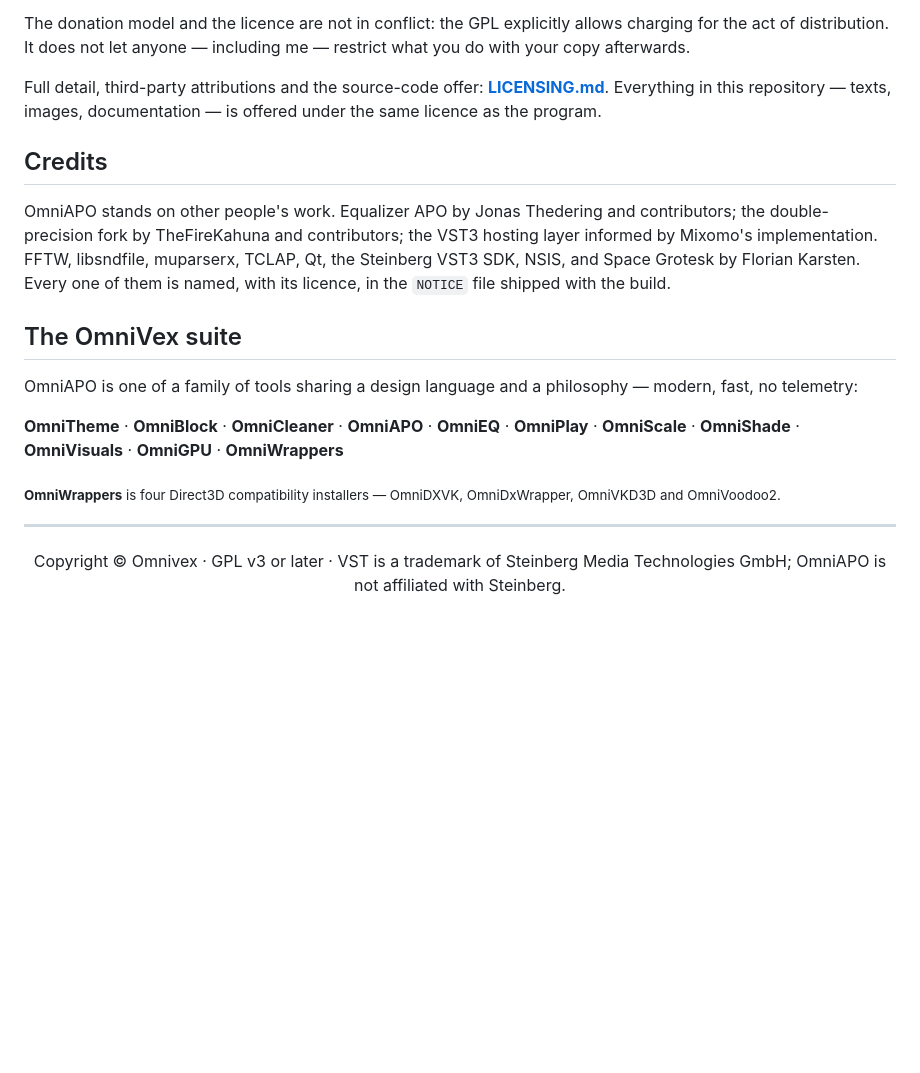
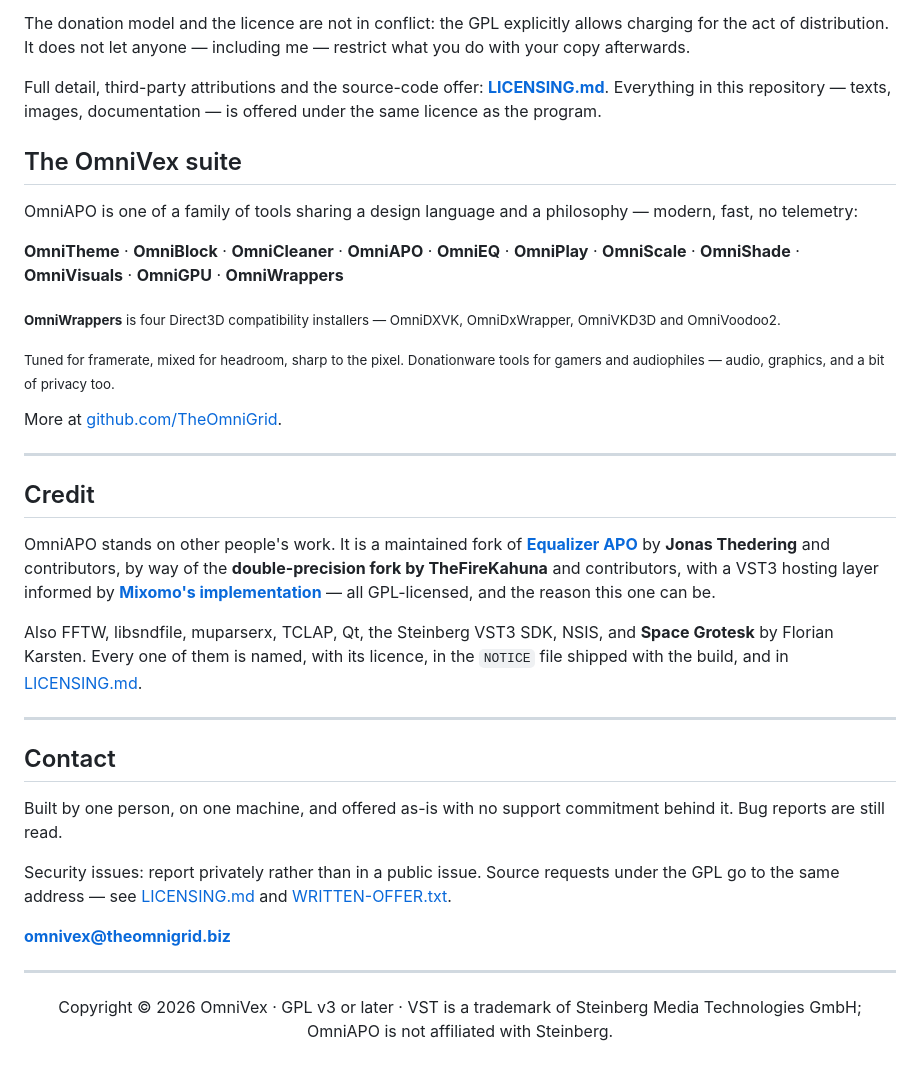
Before and after one commit to TheOmniGrid/OmniAPO, a Markdown page: README.md, the part around the change. Rendered like a GitHub page; blank space fills up the shorter version.

Commit message:
Add adapted Credit and Contact sections plus a copyright footer
Every README now ends with the same three-part tail after the suite
section: Credit -> Contact -> copyright line, with the content written
to each tool's actual provenance rather than a shared template.

Credit reflects what each product really is: forks name their upstream,
its author and licence (Equalizer APO, DLSS Swapper, Playnite, ReShade);
originals say so plainly and credit what they bundle or were informed by
instead of implying descent they don't have. Contact carries each repo's
real issues policy -- open, docs-only, or closed -- not a blanket claim.
The copyright line names the correct licence per product and the
trademarks each one actually needs to disclaim.

Also renames the stale 'OmniVex Gaming Wrappers' to 'OmniWrappers' in
the four suite lists still carrying the old name, and folds pre-existing
Credits/Support/Legal sections into the new ones so nothing is stated
twice.

```diff
--- a/README.md
+++ b/README.md
@@ -215,14 +215,6 @@ Full detail, third-party attributions and the source-code offer: **[LICENSING.md
 Everything in this repository — texts, images, documentation — is offered under the same
 licence as the program.
 
-## Credits
-
-OmniAPO stands on other people's work. Equalizer APO by Jonas Thedering and contributors;
-the double-precision fork by TheFireKahuna and contributors; the VST3 hosting layer
-informed by Mixomo's implementation. FFTW, libsndfile, muparserx, TCLAP, Qt, the Steinberg
-VST3 SDK, NSIS, and Space Grotesk by Florian Karsten. Every one of them is named, with its
-licence, in the `NOTICE` file shipped with the build.
-
 ## The OmniVex suite
 
 OmniAPO is one of a family of tools sharing a design language and a philosophy —
@@ -232,10 +224,43 @@ modern, fast, no telemetry:
 
 <sub>**OmniWrappers** is four Direct3D compatibility installers — OmniDXVK, OmniDxWrapper, OmniVKD3D and OmniVoodoo2.</sub>
 
+<sub>Tuned for framerate, mixed for headroom, sharp to the pixel. Donationware
+tools for gamers and audiophiles — audio, graphics, and a bit of privacy too.</sub>
+
+More at [github.com/TheOmniGrid](https://github.com/TheOmniGrid).
+
+---
+
+## Credit
+
+OmniAPO stands on other people's work. It is a maintained fork of
+**[Equalizer APO](https://sourceforge.net/p/equalizerapo/)** by **Jonas Thedering** and
+contributors, by way of the **double-precision fork by TheFireKahuna** and contributors,
+with a VST3 hosting layer informed by
+**[Mixomo's implementation](https://github.com/Mixomo/EqAPO64_with_VST3_support)** — all
+GPL-licensed, and the reason this one can be.
+
+Also FFTW, libsndfile, muparserx, TCLAP, Qt, the Steinberg VST3 SDK, NSIS, and
+**Space Grotesk** by Florian Karsten. Every one of them is named, with its licence, in the
+`NOTICE` file shipped with the build, and in [LICENSING.md](LICENSING.md).
+
+---
+
+## Contact
+
+Built by one person, on one machine, and offered as-is with no support commitment behind
+it. Bug reports are still read.
+
+Security issues: report privately rather than in a public issue. Source requests under the
+GPL go to the same address — see [LICENSING.md](LICENSING.md) and
+[WRITTEN-OFFER.txt](WRITTEN-OFFER.txt).
+
+**omnivex@theomnigrid.biz**
+
 ---
 
 <div align="center">
 
-Copyright © Omnivex · GPL v3 or later · VST is a trademark of Steinberg Media Technologies GmbH; OmniAPO is not affiliated with Steinberg.
+Copyright © 2026 OmniVex · GPL v3 or later · VST is a trademark of Steinberg Media Technologies GmbH; OmniAPO is not affiliated with Steinberg.
 
 </div>
```
